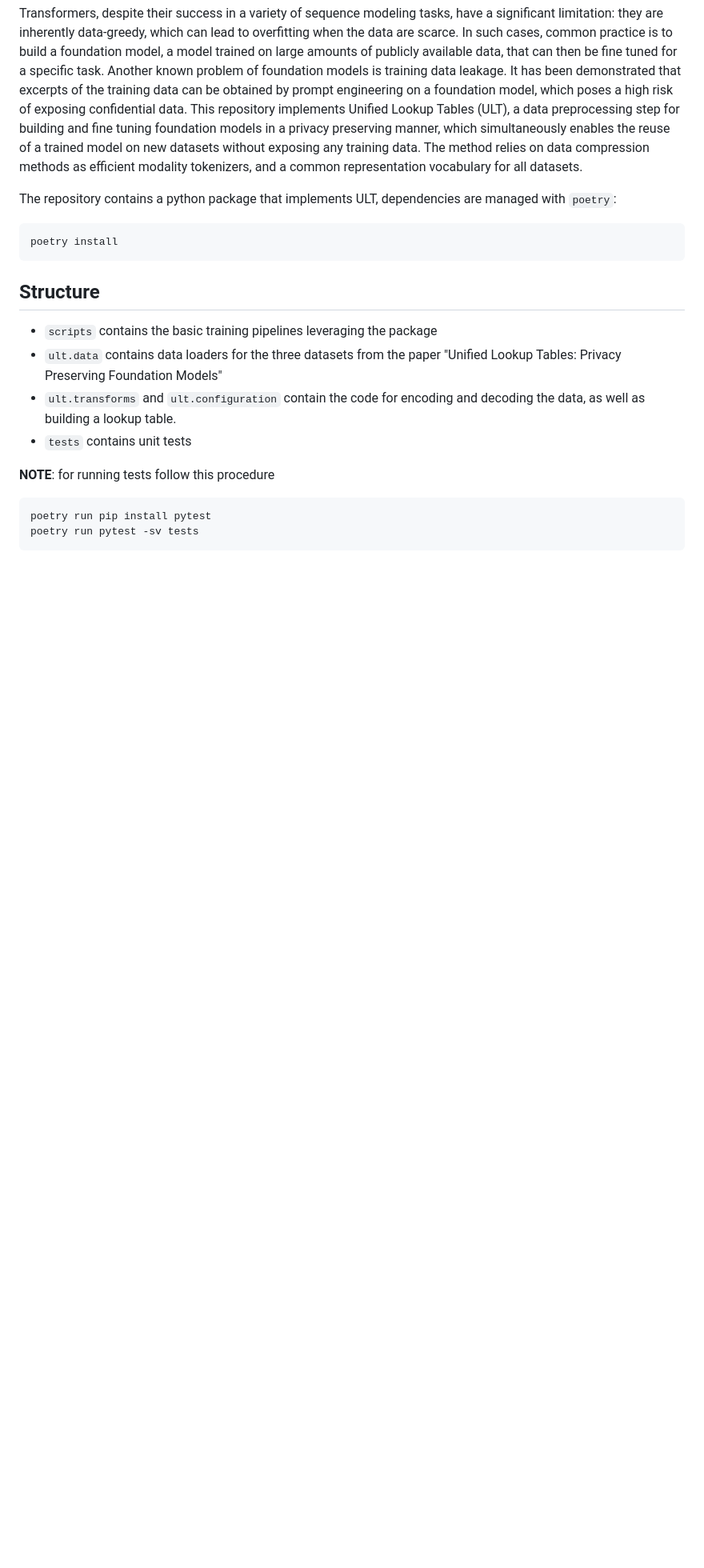
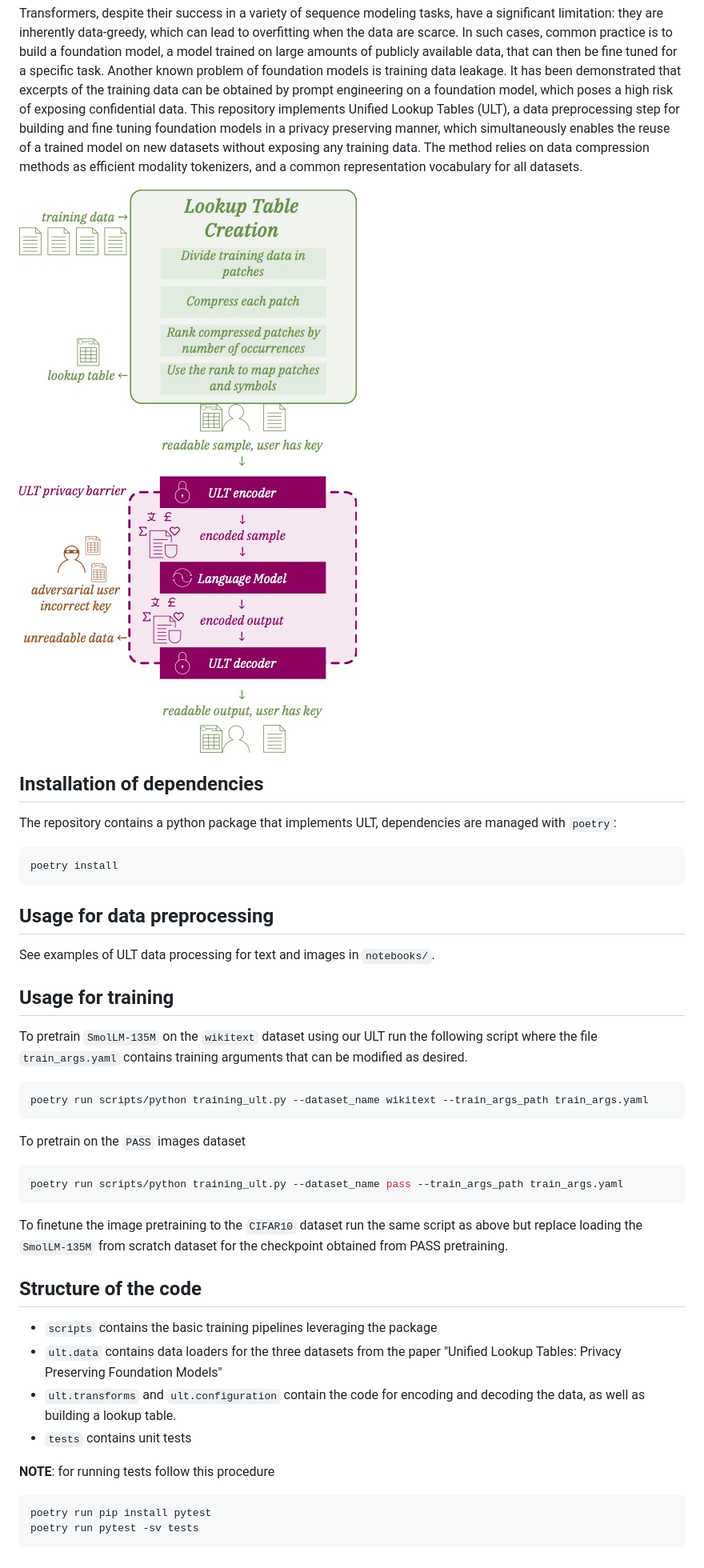
Before and after one commit to IBM/unified-lookup-tables, a Markdown page: README.md, the part around the change. Shown at 80% size. Drawn GitHub-style; pictures changed too: assets/lut_creation.jpg (added), assets/privacy_barrier.jpg (added); blank space fills up the shorter version.

````diff
--- a/README.md
+++ b/README.md
@@ -6,13 +6,36 @@ It has been demonstrated that excerpts of the training data can be obtained by p
 This repository implements Unified Lookup Tables (ULT), a data preprocessing step for building and fine tuning foundation models in a privacy preserving manner, which simultaneously enables the reuse of a trained model on new datasets without exposing any training data.
 The method relies on data compression methods as efficient modality tokenizers, and a common representation vocabulary for all datasets.
 
+![Alt text](assets/lut_creation.jpg) ![Alt text](assets/privacy_barrier.jpg)
+
+
+## Installation of dependencies
 The repository contains a python package that implements ULT, dependencies are managed with `poetry`:
 
 ```console
 poetry install
 ```
 
-## Structure
+
+## Usage for data preprocessing
+See examples of ULT data processing for text and images in `notebooks/`.
+
+
+## Usage for training
+To pretrain `SmolLM-135M` on the `wikitext` dataset using our ULT run the following script where the file `train_args.yaml` contains training arguments that can be modified as desired.
+```console
+poetry run scripts/python training_ult.py --dataset_name wikitext --train_args_path train_args.yaml
+```
+
+To pretrain on the `PASS` images dataset
+```console
+poetry run scripts/python training_ult.py --dataset_name pass --train_args_path train_args.yaml
+```
+
+To finetune the image pretraining to the `CIFAR10` dataset run the same script as above but replace loading the `SmolLM-135M` from scratch dataset for the checkpoint obtained from PASS pretraining.
+
+
+## Structure of the code
 
 - `scripts` contains the basic training pipelines leveraging the package
 - `ult.data` contains data loaders for the three datasets from the paper "Unified Lookup Tables: Privacy Preserving Foundation Models"
````
Also changed, not shown: assets/img1.png (added), assets/img2.png (added), 14 other files.
